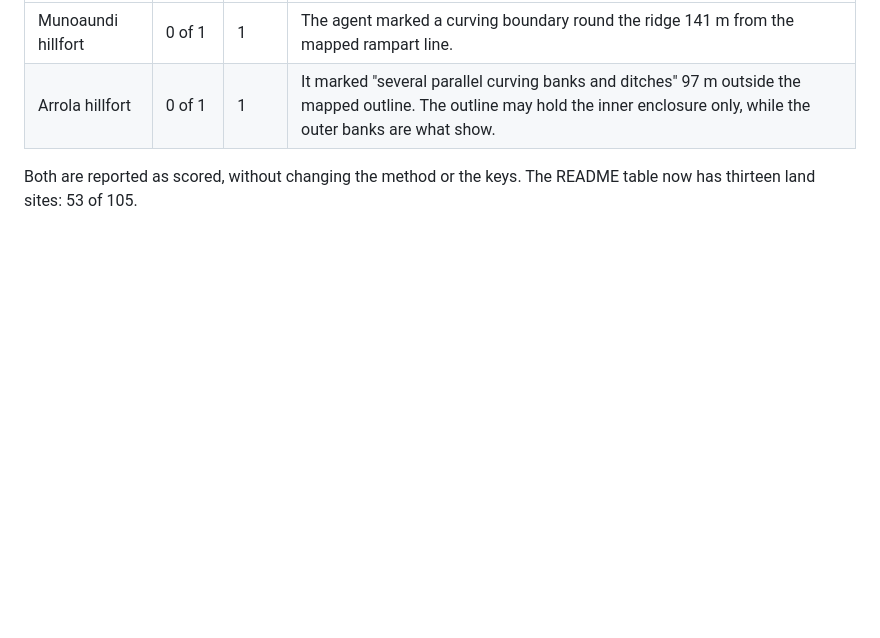
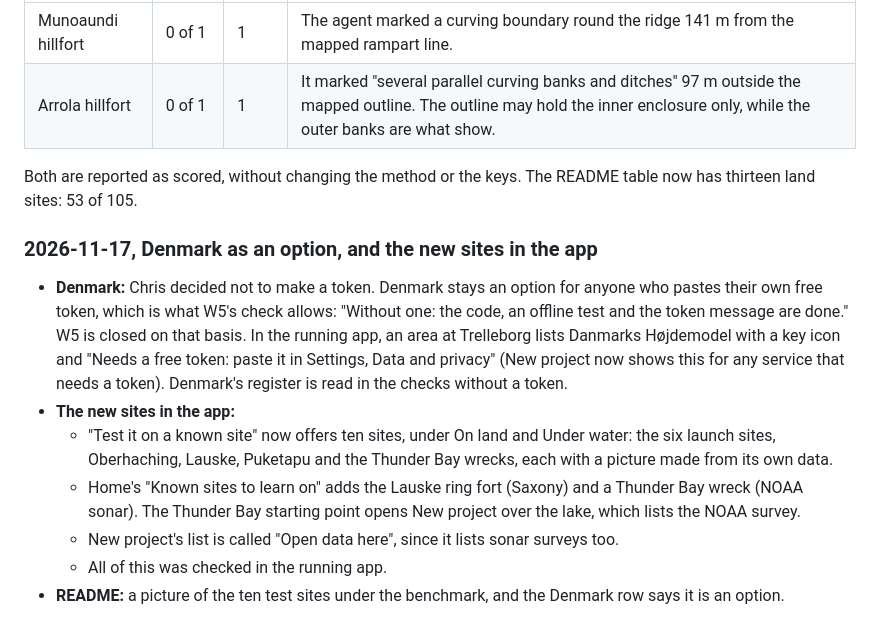
Before and after one commit to chrissotraidis/dighouse, a Markdown page: docs/WORLD_LOOP.md, the part around the change. GitHub-like rendering; blank space fills up the shorter version.

```diff
--- a/docs/WORLD_LOOP.md
+++ b/docs/WORLD_LOOP.md
@@ -252,3 +252,14 @@ The overview gained four enclosures and forts (Oberhaching 2, Lauske 1, Maiden C
 | Arrola hillfort | 0 of 1 | 1 | It marked "several parallel curving banks and ditches" 97 m outside the mapped outline. The outline may hold the inner enclosure only, while the outer banks are what show. |
 
   Both are reported as scored, without changing the method or the keys. The README table now has thirteen land sites: 53 of 105.
+
+
+### 2026-11-17, Denmark as an option, and the new sites in the app
+
+- **Denmark:** Chris decided not to make a token. Denmark stays an option for anyone who pastes their own free token, which is what W5's check allows: "Without one: the code, an offline test and the token message are done." W5 is closed on that basis. In the running app, an area at Trelleborg lists Danmarks Højdemodel with a key icon and "Needs a free token: paste it in Settings, Data and privacy" (New project now shows this for any service that needs a token). Denmark's register is read in the checks without a token.
+- **The new sites in the app:**
+  - "Test it on a known site" now offers ten sites, under On land and Under water: the six launch sites, Oberhaching, Lauske, Puketapu and the Thunder Bay wrecks, each with a picture made from its own data.
+  - Home's "Known sites to learn on" adds the Lauske ring fort (Saxony) and a Thunder Bay wreck (NOAA sonar). The Thunder Bay starting point opens New project over the lake, which lists the NOAA survey.
+  - New project's list is called "Open data here", since it lists sonar surveys too.
+  - All of this was checked in the running app.
+- **README:** a picture of the ten test sites under the benchmark, and the Denmark row says it is an option.
```
Also changed, not shown: README.md (+3 -1 lines), docs/HANDOFF.md (+1 -1 lines), app/Resources/starts/lauske.jpg (added), app/Resources/starts/oberhaching.jpg (added), app/Resources/starts/puketapu.jpg (added), app/Resources/starts/thunder-bay.jpg (added), docs/images/test-sites.png (added), 3 other files.
